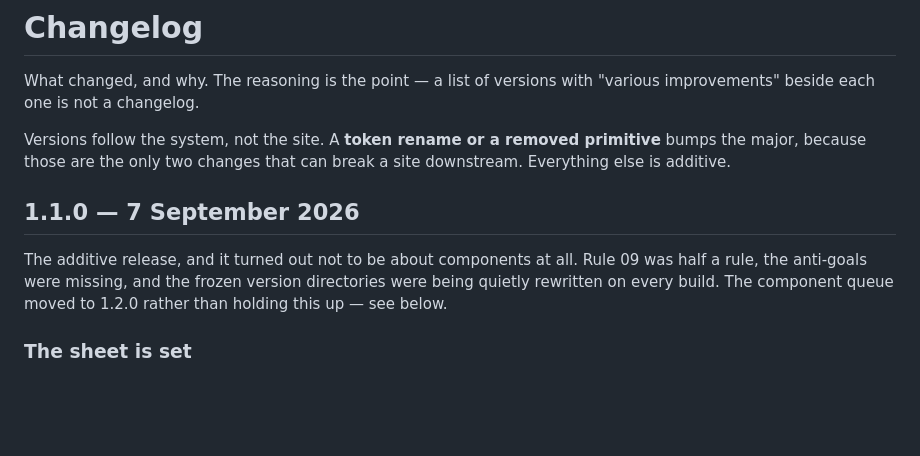
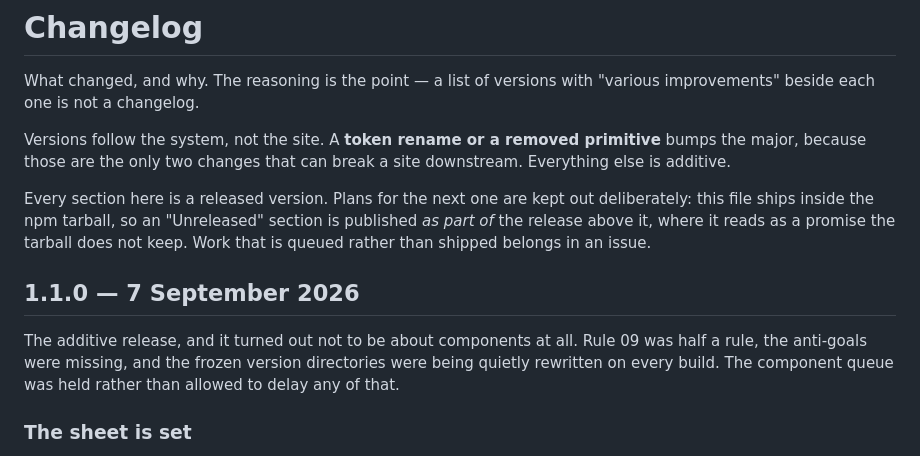
Before and after one commit to aarontaylor-dev/chapbook, a Markdown page: CHANGELOG.md, the part around one of its changes. Rendered like a GitHub page; blank space fills up the shorter version.

```diff
--- a/CHANGELOG.md
+++ b/CHANGELOG.md
@@ -7,12 +7,18 @@ Versions follow the system, not the site. A **token rename or a removed
 primitive** bumps the major, because those are the only two changes that can
 break a site downstream. Everything else is additive.
 
+Every section here is a released version. Plans for the next one are kept out
+deliberately: this file ships inside the npm tarball, so an "Unreleased"
+section is published *as part of* the release above it, where it reads as a
+promise the tarball does not keep. Work that is queued rather than shipped
+belongs in an issue.
+
 ## 1.1.0 — 7 September 2026
 
 The additive release, and it turned out not to be about components at all.
 Rule 09 was half a rule, the anti-goals were missing, and the frozen version
 directories were being quietly rewritten on every build. The component queue
-moved to 1.2.0 rather than holding this up — see below.
+was held rather than allowed to delay any of that.
 
 ### The sheet is set
 
```
Also changed, not shown: other parts of CHANGELOG.md (+0 -85 lines).
